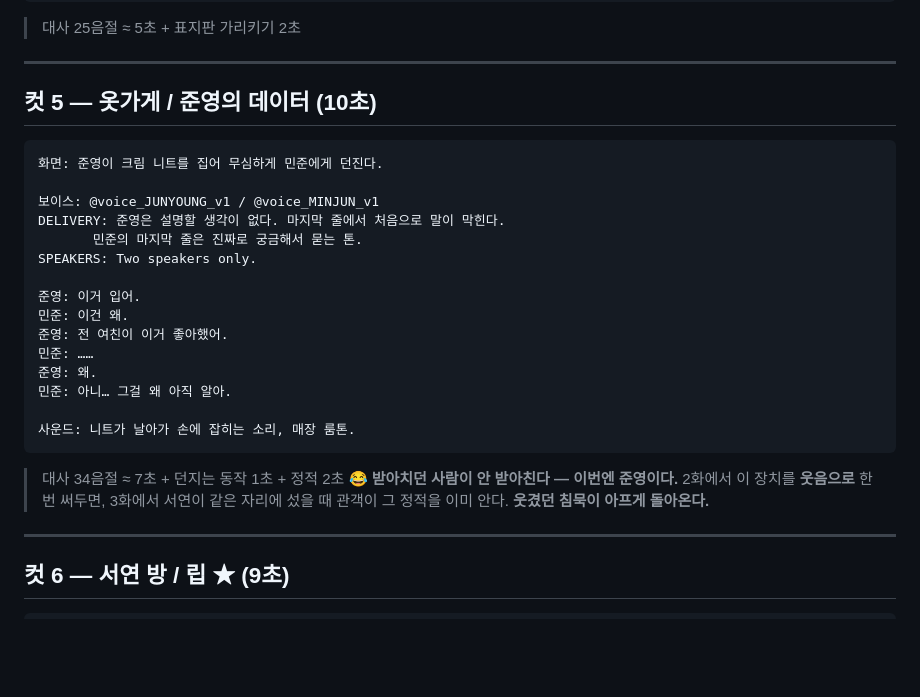
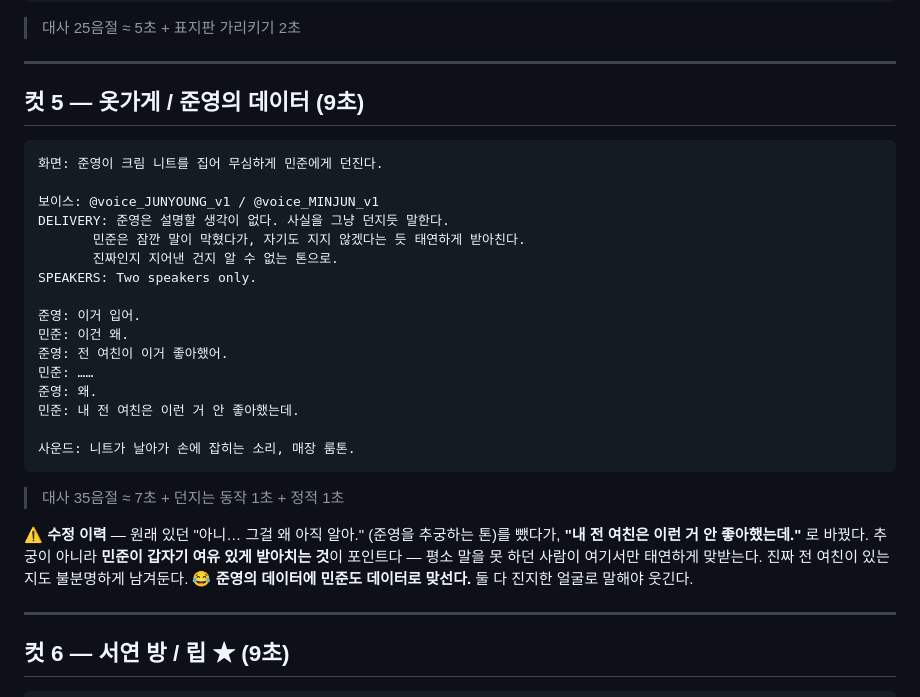
Before and after one commit to hwaganand/hwaga, a Markdown page: docs/episode2-hong.md, the part around the change. Rendered like a GitHub page; blank space fills up the shorter version.

Commit message:
docs: give Min-jun a deadpan comeback in cut 5 instead of the accusation
Dropped the "왜 아직 그걸 알아" turnabout line and tried an ending on
Min-jun's silence, but that lost the back-and-forth entirely. Replaced it
with him matching Jun-young's data with his own — "내 전 여친은 이런 거
안 좋아했는데" — delivered with the same deadpan certainty, whether or
not it's true. The character beat is Min-jun, who fumbles every other
exchange in this episode, suddenly composed for one line.

Co-Authored-By: Claude Sonnet 5 <noreply@anthropic.com>
Claude-Session: https://claude.ai/code/session_017PoLuxQKfg7i3ApbNQwCrZ

````diff
--- a/docs/episode2-hong.md
+++ b/docs/episode2-hong.md
@@ -329,14 +329,15 @@ SPEAKERS: Two speakers only.
 
 ---
 
-## 컷 5 — 옷가게 / 준영의 데이터 (10초)
+## 컷 5 — 옷가게 / 준영의 데이터 (9초)
 
 ```
 화면: 준영이 크림 니트를 집어 무심하게 민준에게 던진다.
 
 보이스: @voice_JUNYOUNG_v1 / @voice_MINJUN_v1
-DELIVERY: 준영은 설명할 생각이 없다. 마지막 줄에서 처음으로 말이 막힌다.
-       민준의 마지막 줄은 진짜로 궁금해서 묻는 톤.
+DELIVERY: 준영은 설명할 생각이 없다. 사실을 그냥 던지듯 말한다.
+       민준은 잠깐 말이 막혔다가, 자기도 지지 않겠다는 듯 태연하게 받아친다.
+       진짜인지 지어낸 건지 알 수 없는 톤으로.
 SPEAKERS: Two speakers only.
 
 준영: 이거 입어.
@@ -344,14 +345,17 @@ SPEAKERS: Two speakers only.
 준영: 전 여친이 이거 좋아했어.
 민준: ……
 준영: 왜.
-민준: 아니… 그걸 왜 아직 알아.
+민준: 내 전 여친은 이런 거 안 좋아했는데.
 
 사운드: 니트가 날아가 손에 잡히는 소리, 매장 룸톤.
 ```
-> 대사 34음절 ≈ 7초 + 던지는 동작 1초 + 정적 2초
-😂 **받아치던 사람이 안 받아친다 — 이번엔 준영이다.**
-2화에서 이 장치를 **웃음으로** 한 번 써두면, 3화에서 서연이 같은 자리에 섰을 때
-관객이 그 정적을 이미 안다. **웃겼던 침묵이 아프게 돌아온다.**
+> 대사 35음절 ≈ 7초 + 던지는 동작 1초 + 정적 1초
+
+⚠️ **수정 이력** — 원래 있던 "아니… 그걸 왜 아직 알아." (준영을 추궁하는 톤)를
+뺐다가, **"내 전 여친은 이런 거 안 좋아했는데."** 로 바꿨다. 추궁이 아니라
+**민준이 갑자기 여유 있게 받아치는 것**이 포인트다 — 평소 말을 못 하던 사람이
+여기서만 태연하게 맞받는다. 진짜 전 여친이 있는지도 불분명하게 남겨둔다.
+😂 **준영의 데이터에 민준도 데이터로 맞선다.** 둘 다 진지한 얼굴로 말해야 웃긴다.
 
 ---
 
````
